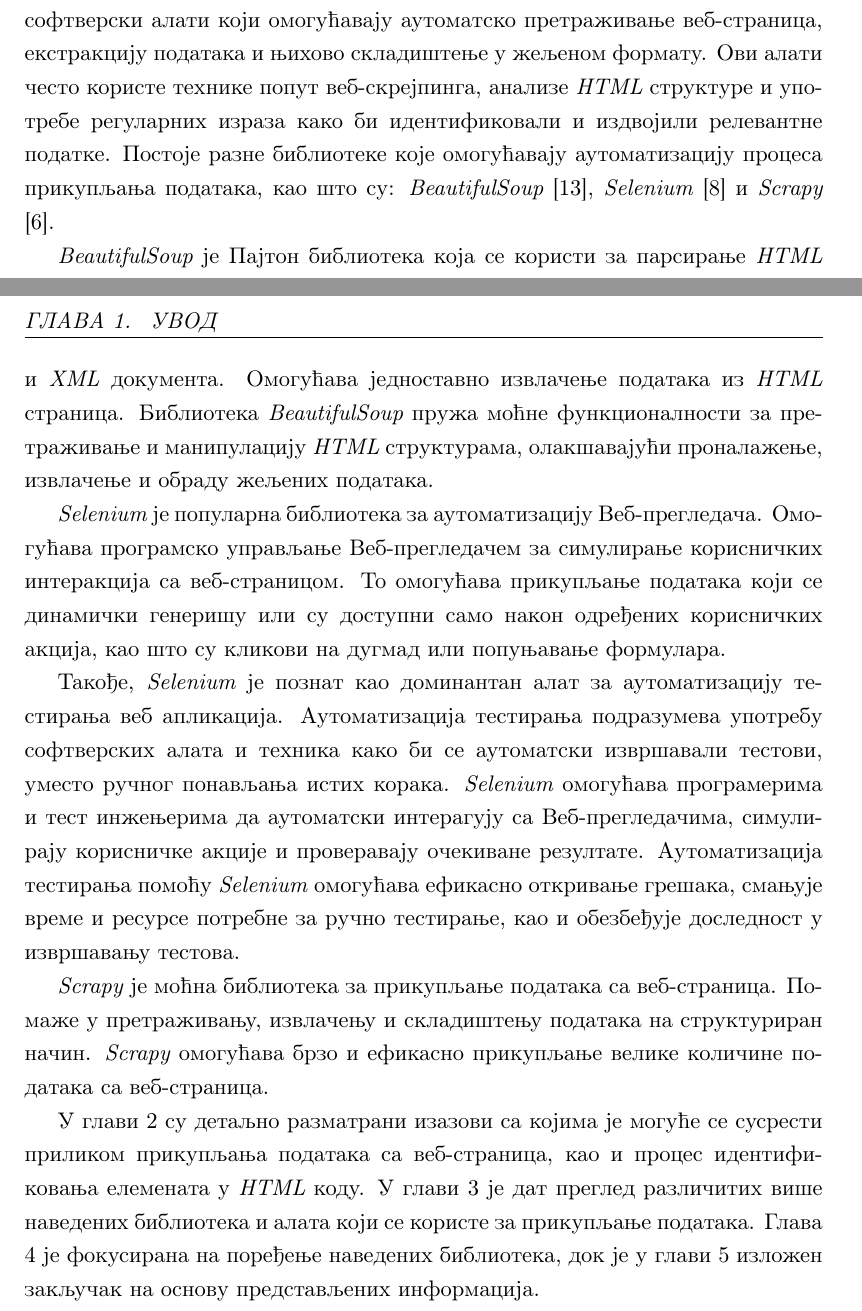
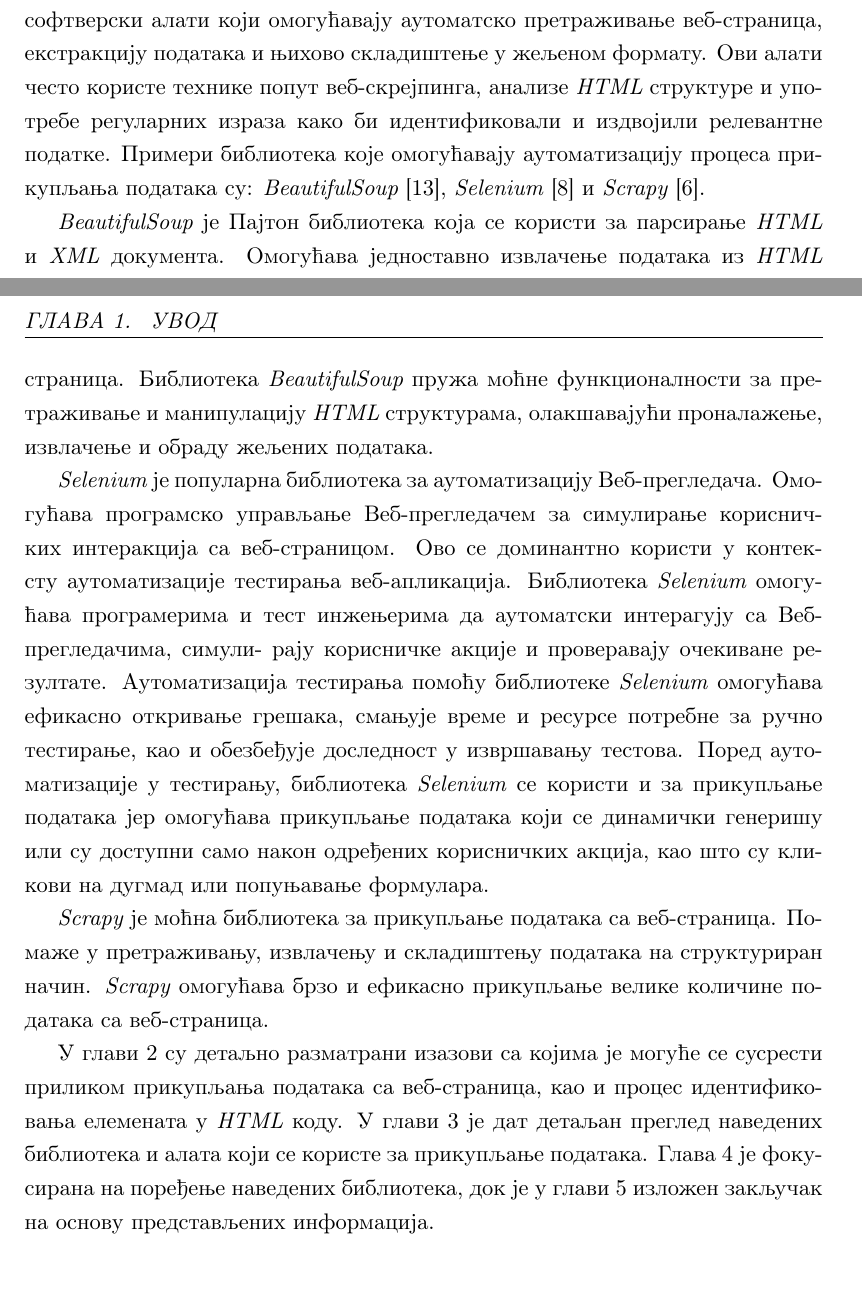
Before and after one commit to zokaaagajich/web-scraping, a LaTeX book (latex/matfmaster-primer.tex): two parts of pages 6 and 7 of 58, joined at a grey line, cut so that both start at the same text. Compiled offline with pdfLaTeX.

Commit message:
Try to upload latest latex

```diff
--- a/latex/matfmaster-primer.tex
+++ b/latex/matfmaster-primer.tex
@@ -92,18 +92,21 @@
 
 Аутоматизација процеса прикупљања података са веб-страница игра кључну улогу у откривању и праћењу трендова, анализи конкуренције, истраживању тржишта, предвиђању потрошачких преференција и многим другим областима. Уместо ручног прегледања и бележења података са великог броја веб-страница, аутоматизација омогућава брзо и ефикасно прикупљање података у великим количинама. Ово не само да штеди време и ресурсе, већ такође смањује могућност грешака и обезбеђује доследност у процесу прикупљања података.
 
-Приступи и алати за прикупљање података са веб-страница су разноврсни и прилагођени специфичним потребама корисника. Постоје библиотеке и софтверски алати који омогућавају аутоматско претраживање веб-страница, екстракцију података и њихово складиштење у жељеном формату. Ови алати често користе технике попут веб-скрејпинга, анализе \textit{HTML} структуре и употребе регуларних израза како би идентификовали и издвојили релевантне податке. Постоје разне библиотеке које омогућавају аутоматизацију процеса прикупљања података, као што су: \textit{BeautifulSoup} \cite{beautifulSoapDocs}, \textit{Selenium}
+Приступи и алати за прикупљање података са веб-страница су разноврсни и прилагођени специфичним потребама корисника. Постоје библиотеке и софтверски алати који омогућавају аутоматско претраживање веб-страница, екстракцију података и њихово складиштење у жељеном формату. Ови алати често користе технике попут веб-скрејпинга, анализе \textit{HTML} структуре и употребе регуларних израза како би идентификовали и издвојили релевантне податке. Примери библиотека које омогућавају аутоматизацију процеса
+прикупљања података су: \textit{BeautifulSoup} \cite{beautifulSoapDocs}, \textit{Selenium}
  \cite{selenium} и \textit{Scrapy} \cite{scrapy}.
 
 \textit{BeautifulSoup} је Пајтон библиотека која се користи за парсирање \textit{HTML} и \textit{XML} документа. Омогућава једноставно извлачење података из \textit{HTML} страница. Библиотека \textit{BeautifulSoup} пружа моћне функционалности за претраживање и манипулацију \textit{HTML} структурама, олакшавајући проналажење, извлачење и обраду жељених података.
 
-\textit{Selenium} је популарна библиотека за аутоматизацију Веб-прегледача. Омогућава програмско управљање Веб-прегледачем за симулирање корисничких интеракција са веб-страницом. То омогућава прикупљање података који се динамички генеришу или су доступни само након одређених корисничких акција, као што су кликови на дугмад или попуњавање формулара.
-
-Такође, \textit{Selenium} је познат као доминантан алат за аутоматизацију тестирања веб апликација. Аутоматизација тестирања подразумева употребу софтверских алата и техника како би се аутоматски извршавали тестови, уместо ручног понављања истих корака. \textit{Selenium} омогућава програмерима и тест инжењерима да аутоматски интерагују са Веб-прегледачима, симулирају корисничке акције и проверавају очекиване резултате. Аутоматизација тестирања помоћу \textit{Selenium} омогућава ефикасно откривање грешака, смањује време и ресурсе потребне за ручно тестирање, као и обезбеђује доследност у извршавању тестова.
+\textit{Selenium} је популарна библиотека за аутоматизацију Веб-прегледача. Омо-
+гућава програмско управљање Веб-прегледачем за симулирање корисничких
+интеракција са веб-страницом. Ово се доминантно користи у контексту аутоматизације тестирања веб-апликација. Библиотека \textit{Selenium} омогућава програмерима и тест инжењерима да аутоматски интерагују са Веб-прегледачима, симули-
+рају корисничке акције и проверавају очекиване резултате. Аутоматизација тестирања помоћу библиотеке \textit{Selenium} омогућава ефикасно откривање грешака, смањује
+време и ресурсе потребне за ручно тестирање, као и обезбеђује доследност у извршавању тестова. Поред аутоматизације у тестирању, библиотека \textit{Selenium} се користи и за прикупљање података јер омогућава прикупљање података који се динамички генеришу или су доступни само након одређених корисничких акција, као што су кликови на дугмад или попуњавање формулара.
 
 \textit{Scrapy} је моћна библиотека за прикупљање података са веб-страница. Помаже у претраживању, извлачењу и складиштењу података на структуриран начин. \textit{Scrapy} омогућава брзо и ефикасно прикупљање велике количине података са веб-страница.
 
-У глави \ref{chp:prikupljanje} су детаљно разматрани изазови са којима је могуће се сусрести приликом прикупљања података са веб-страница, као и процес идентификовања елемената у \textit{HTML} коду. У глави \ref{chp:alati} је дат преглед различитих више наведених библиотека и алата који се користе за прикупљање података. Глава \ref{chp:poredjenje} је фокусирана на поређење наведених библиотека, док је у глави \ref{chp:zakljucak} изложен закључак на основу представљених информација.
+У глави \ref{chp:prikupljanje} су детаљно разматрани изазови са којима је могуће се сусрести приликом прикупљања података са веб-страница, као и процес идентификовања елемената у \textit{HTML} коду. У глави \ref{chp:alati} је дат детаљан преглед наведених библиотека и алата који се користе за прикупљање података. Глава \ref{chp:poredjenje} је фокусирана на поређење наведених библиотека, док је у глави \ref{chp:zakljucak} изложен закључак на основу представљених информација.
 
 % ------------------------------------------------------------------------------
 \chapter{Прикупљање података са веб-страница}
```
